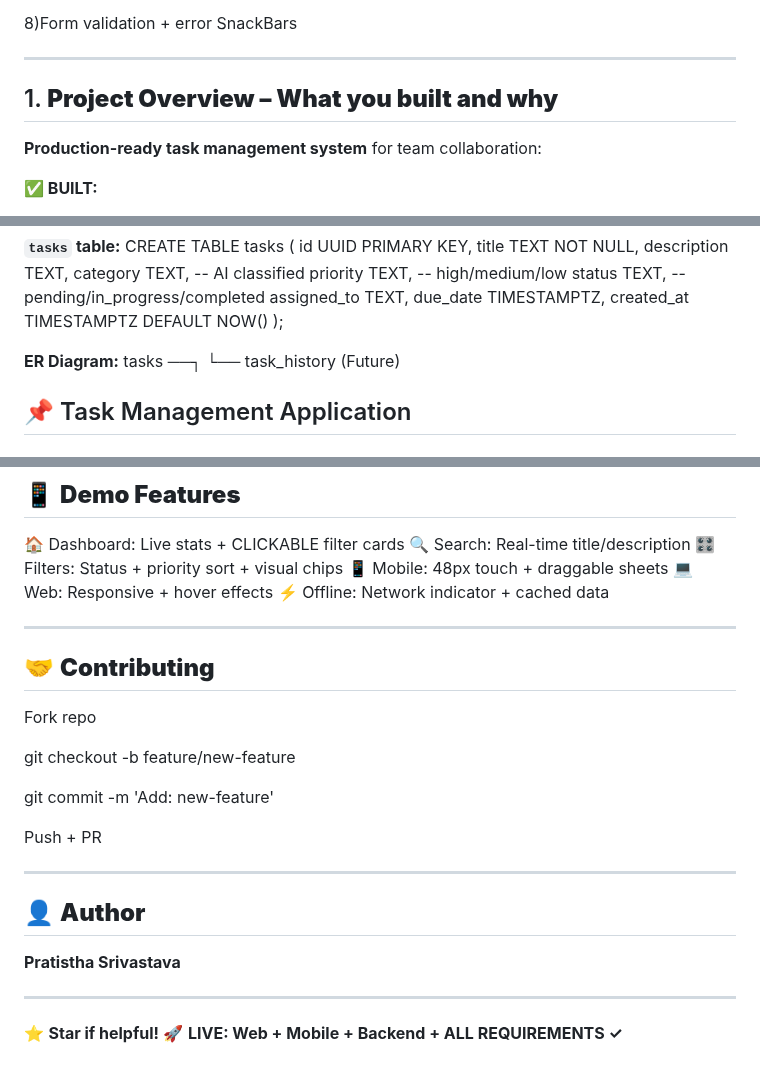
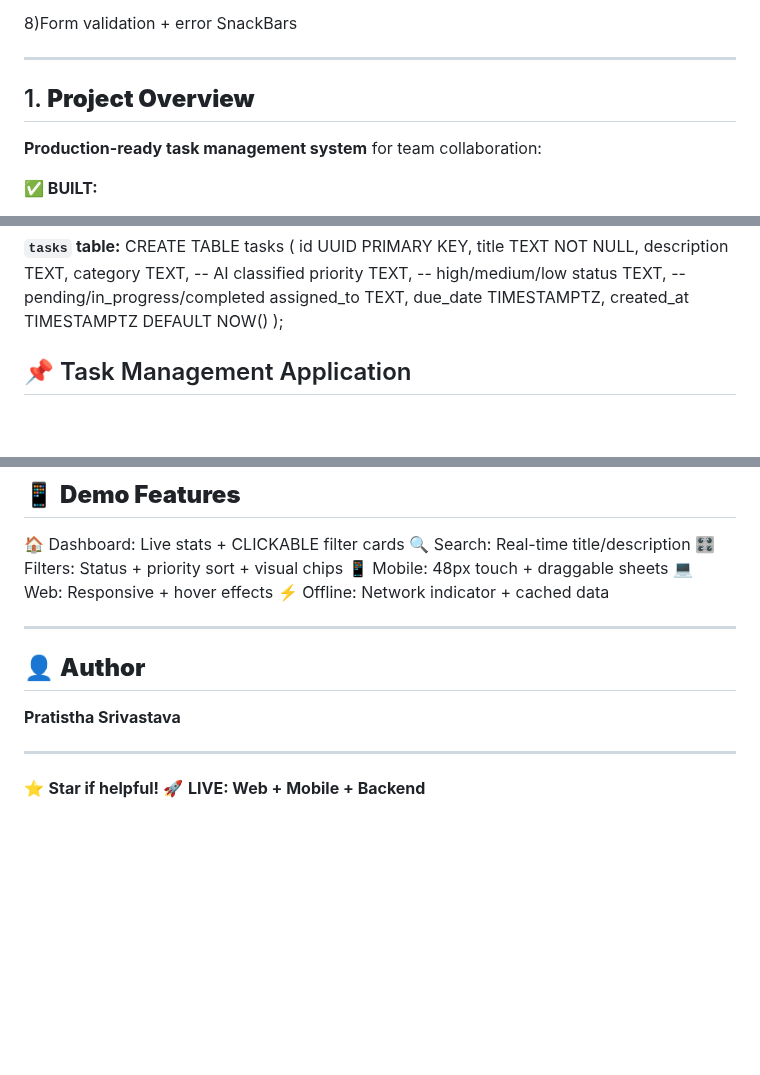
Before and after one commit to pratistha9903/smart-task-manager-fullstack, a Markdown page: README.md, 3 parts joined by grey strips. GitHub-like rendering; blank space fills up the shorter version.

```diff
--- a/README.md
+++ b/README.md
@@ -58,7 +58,7 @@ AI TASK CLASSIFICATION ✅
 ---
 
 
-## 1. **Project Overview – What you built and why**
+## 1. **Project Overview**
 
 **Production-ready task management system** for team collaboration:
 
@@ -162,10 +162,6 @@ created_at TIMESTAMPTZ DEFAULT NOW()
 );
 
 
-
-**ER Diagram:**
-tasks ──┐
-└── task_history (Future)
 
 
 
@@ -283,20 +279,9 @@ UPDATE: Play→In Progress, Check→Done
 ⚡ Offline: Network indicator + cached data
 
 ---
-
-## 🤝 **Contributing**
-Fork repo
-
-git checkout -b feature/new-feature
-
-git commit -m 'Add: new-feature'
-
-Push + PR
-
----
 ## 👤 **Author**
 **Pratistha Srivastava**
 
 ---
 
-⭐ **Star if helpful!** 🚀 **LIVE: Web + Mobile + Backend + ALL REQUIREMENTS ✓**
+⭐ **Star if helpful!** 🚀 **LIVE: Web + Mobile + Backend**
```
